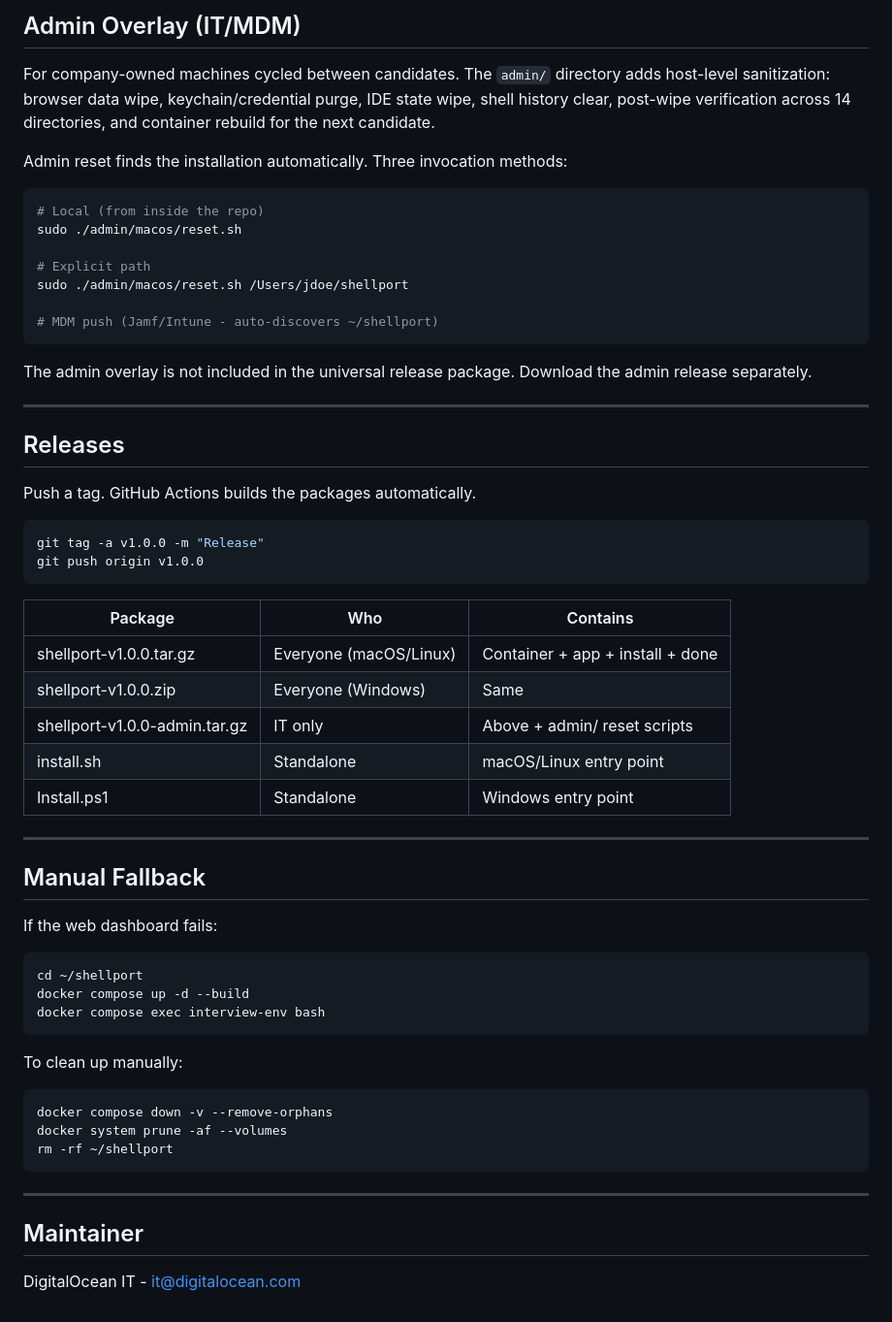
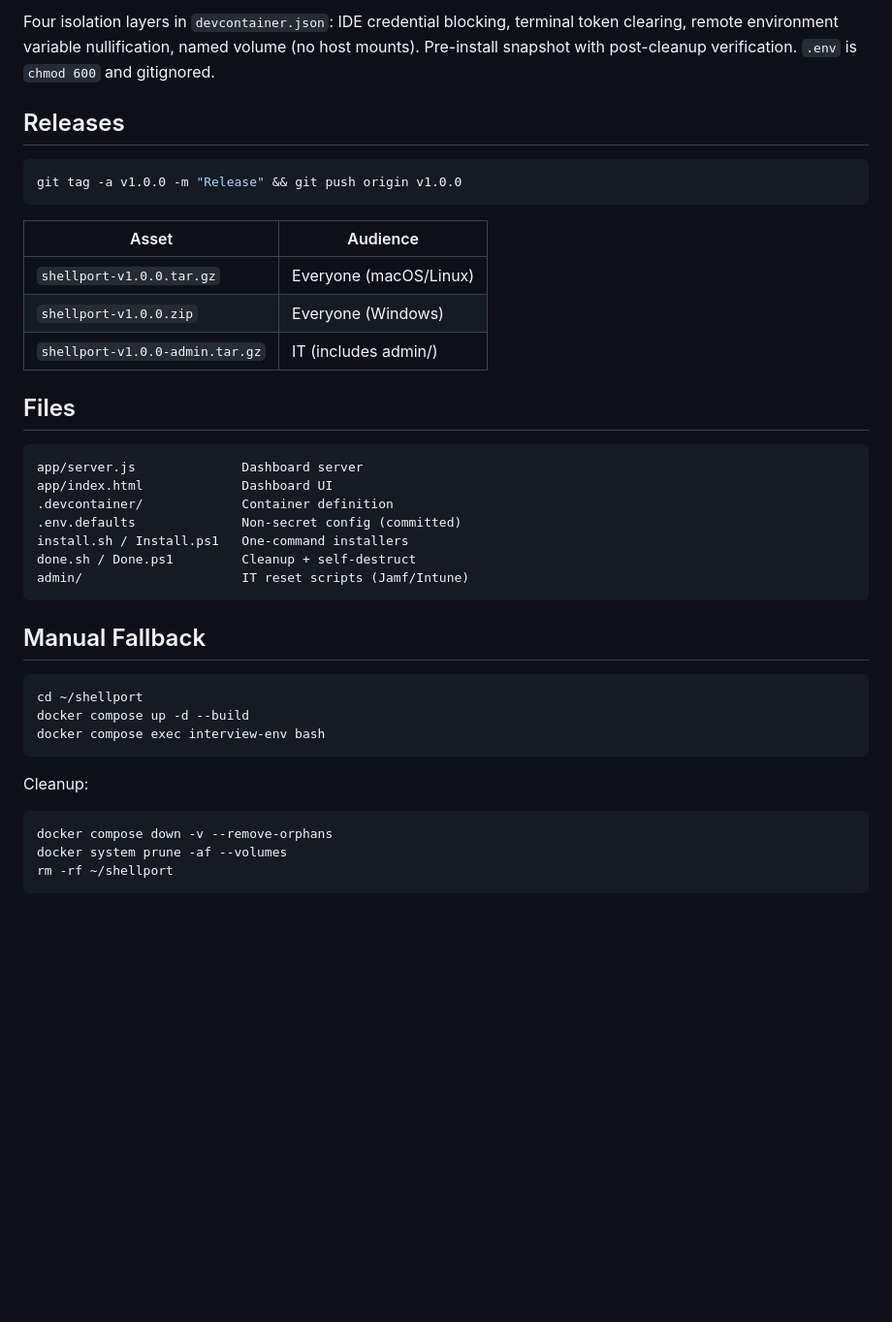
Before and after one commit to digitalocean/ShellPort, a Markdown page: README.md, the part around one of its changes. Shown at 97% size. Rendered like a GitHub page; blank space fills up the shorter version.

Commit message:
Revise installation instructions and feature details
Updated README to reflect new installation commands and features.

````diff
--- a/README.md
+++ b/README.md
@@ -128,45 +102,30 @@ The devcontainer.json works natively with GitHub Codespaces, DevPod, Coder, Dayt
-## Admin Overlay (IT/MDM)
-
-For company-owned machines cycled between candidates. The `admin/` directory adds host-level sanitization: browser data wipe, keychain/credential purge, IDE state wipe, shell history clear, post-wipe verification across 14 directories, and container rebuild for the next candidate.
-
-Admin reset finds the installation automatically. Three invocation methods:
-
-```bash
-# Local (from inside the repo)
-sudo ./admin/macos/reset.sh
-
-# Explicit path
-sudo ./admin/macos/reset.sh /Users/jdoe/shellport
-
-# MDM push (Jamf/Intune - auto-discovers ~/shellport)
-```
-
-The admin overlay is not included in the universal release package. Download the admin release separately.
-
----
+Four isolation layers in `devcontainer.json`: IDE credential blocking, terminal token clearing, remote environment variable nullification, named volume (no host mounts). Pre-install snapshot with post-cleanup verification. `.env` is `chmod 600` and gitignored.
 
 ## Releases
 
-Push a tag. GitHub Actions builds the packages automatically.
-
 ```bash
-git tag -a v1.0.0 -m "Release"
-git push origin v1.0.0
+git tag -a v1.0.0 -m "Release" && git push origin v1.0.0
 ```
 
-| Package | Who | Contains |
-|---|---|---|
-| shellport-v1.0.0.tar.gz | Everyone (macOS/Linux) | Container + app + install + done |
-| shellport-v1.0.0.zip | Everyone (Windows) | Same |
-| shellport-v1.0.0-admin.tar.gz | IT only | Above + admin/ reset scripts |
-| install.sh | Standalone | macOS/Linux entry point |
-| Install.ps1 | Standalone | Windows entry point |
+| Asset | Audience |
+|---|---|
+| `shellport-v1.0.0.tar.gz` | Everyone (macOS/Linux) |
+| `shellport-v1.0.0.zip` | Everyone (Windows) |
+| `shellport-v1.0.0-admin.tar.gz` | IT (includes admin/) |
 
----
+## Files
+
+```
+app/server.js              Dashboard server
+app/index.html             Dashboard UI
+.devcontainer/             Container definition
+.env.defaults              Non-secret config (committed)
+install.sh / Install.ps1   One-command installers
+done.sh / Done.ps1         Cleanup + self-destruct
+admin/                     IT reset scripts (Jamf/Intune)
+```
 
 ## Manual Fallback
-
-If the web dashboard fails:
 
 ```bash
 cd ~/shellport
@@ -174,16 +133,10 @@ docker compose up -d --build
 docker compose exec interview-env bash
 ```
 
-To clean up manually:
+Cleanup:
 
 ```bash
 docker compose down -v --remove-orphans
 docker system prune -af --volumes
 rm -rf ~/shellport
 ```
-
----
-
-## Maintainer
-
-DigitalOcean IT - it@digitalocean.com
````
Also changed, not shown: other parts of README.md (+75 -101 lines).
